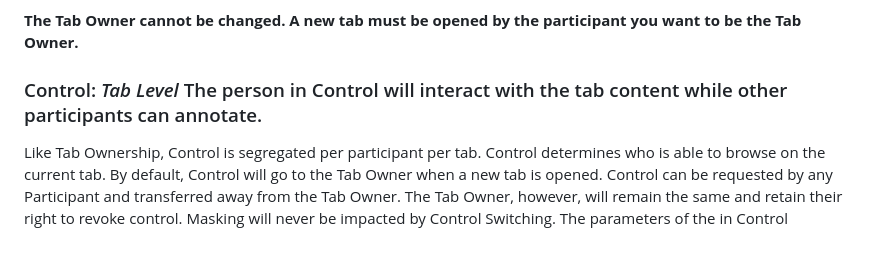
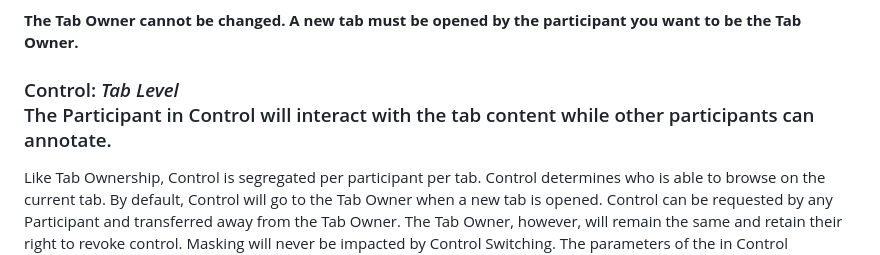
Before and after one commit to JSPOON3R/JSPOON3R.github.io, a Markdown page: guide/content/subsection2-2.md, the part around the change printed below. GitHub-like rendering.

```diff
--- a/guide/content/subsection2-2.md
+++ b/guide/content/subsection2-2.md
@@ -54,7 +54,7 @@ As the person who loads the content, the Tab Owner will always be able to see ma
 
 <b>The Tab Owner cannot be changed. A new tab must be opened by the participant you want to be the Tab Owner.</b>
 
-### <span class="red bold">Control: <i class="normal-font dark-gray">Tab Level </i></span> The person in Control will interact with the tab content while other participants can annotate.
+### <span class="red bold">Control: <i class="normal-font dark-gray">Tab Level </i></span> <br>The Participant in Control will interact with the tab content while other participants can annotate.
 
 Like Tab Ownership, Control is segregated per participant per tab. Control determines who is able to browse on the current tab. By default, Control will go to the Tab Owner when a new tab is opened. Control can be requested by any Participant and transferred away from the Tab Owner. The Tab Owner, however, will remain the same and retain their right to revoke control. Masking will never be impacted by Control Switching. The parameters of the in Control participant role include:
 
```
Also changed, not shown: other parts of guide/content/subsection2-2.md (+3 -3 lines).
